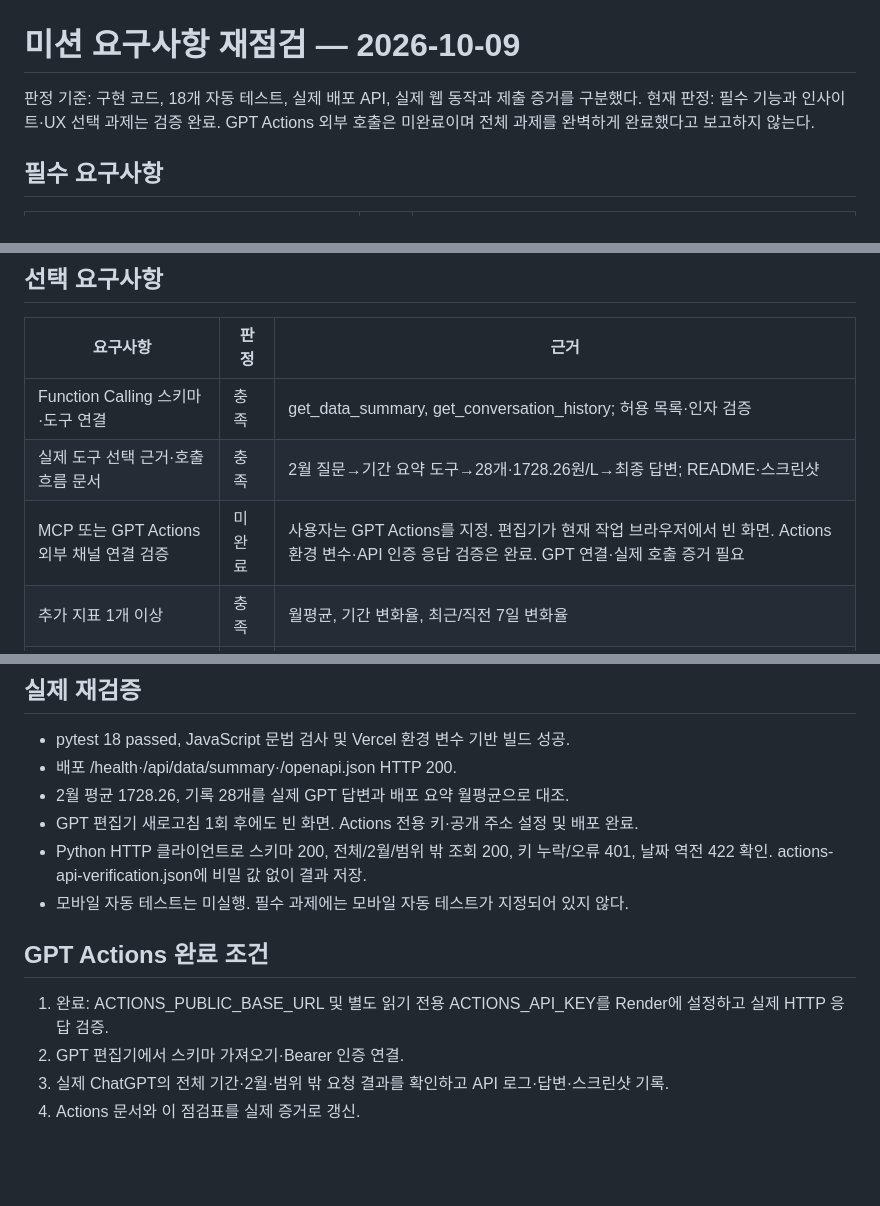
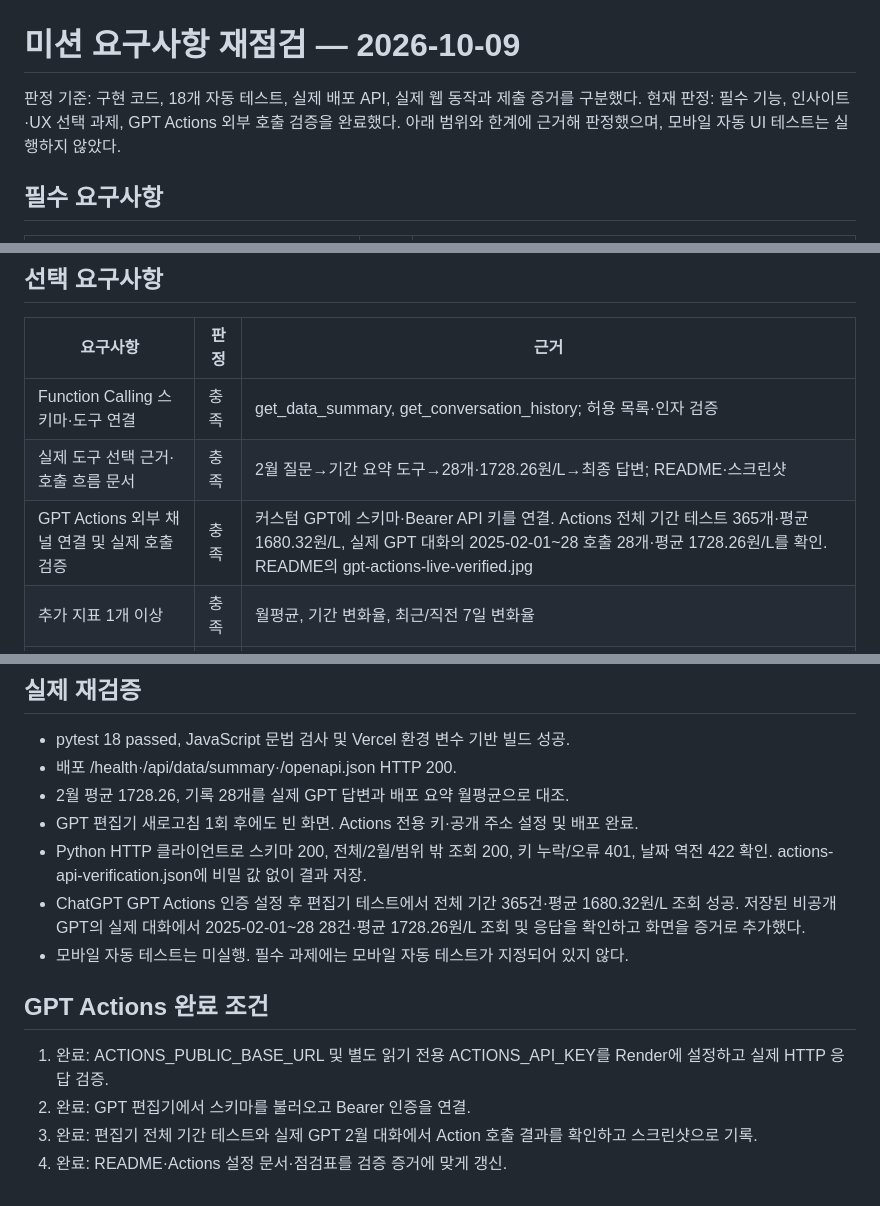
Before and after one commit to llcckk9935/CodysseyM1-2, a Markdown page: mission-audit.md, 3 parts joined by grey strips. GitHub-like rendering; blank space fills up the shorter version.

Commit message:
Mark GPT Actions bonus verified in mission audit

```diff
--- a/mission-audit.md
+++ b/mission-audit.md
@@ -1,7 +1,7 @@
 # 미션 요구사항 재점검 — 2026-10-09
 
 판정 기준: 구현 코드, 18개 자동 테스트, 실제 배포 API, 실제 웹 동작과 제출 증거를 구분했다.
-현재 판정: 필수 기능과 인사이트·UX 선택 과제는 검증 완료. GPT Actions 외부 호출은 미완료이며 전체 과제를 완벽하게 완료했다고 보고하지 않는다.
+현재 판정: 필수 기능, 인사이트·UX 선택 과제, GPT Actions 외부 호출 검증을 완료했다. 아래 범위와 한계에 근거해 판정했으며, 모바일 자동 UI 테스트는 실행하지 않았다.
 
 ## 필수 요구사항
 
@@ -35,7 +35,7 @@
 | --- | --- | --- |
 | Function Calling 스키마·도구 연결 | 충족 | get_data_summary, get_conversation_history; 허용 목록·인자 검증 |
 | 실제 도구 선택 근거·호출 흐름 문서 | 충족 | 2월 질문→기간 요약 도구→28개·1728.26원/L→최종 답변; README·스크린샷 |
-| MCP 또는 GPT Actions 외부 채널 연결 검증 | 미완료 | 사용자는 GPT Actions를 지정. 편집기가 현재 작업 브라우저에서 빈 화면. Actions 환경 변수·API 인증 응답 검증은 완료. GPT 연결·실제 호출 증거 필요 |
+| GPT Actions 외부 채널 연결 및 실제 호출 검증 | 충족 | 커스텀 GPT에 스키마·Bearer API 키를 연결. Actions 전체 기간 테스트 365개·평균 1680.32원/L, 실제 GPT 대화의 2025-02-01~28 호출 28개·평균 1728.26원/L를 확인. README의 gpt-actions-live-verified.jpg |
 | 추가 지표 1개 이상 | 충족 | 월평균, 기간 변화율, 최근/직전 7일 변화율 |
 | 그래프 1개 | 충족 | 실제 일별 SVG 추세 그래프 |
 | CSV 또는 JSON 다운로드 | 충족 | 실제 CSV 다운로드·365개 파싱 확인 |
@@ -55,11 +55,12 @@ CORS 허용 도메인과 공개 API 서버 URL은 비밀 API 키와 구분한다
 - 2월 평균 1728.26, 기록 28개를 실제 GPT 답변과 배포 요약 월평균으로 대조.
 - GPT 편집기 새로고침 1회 후에도 빈 화면. Actions 전용 키·공개 주소 설정 및 배포 완료.
 - Python HTTP 클라이언트로 스키마 200, 전체/2월/범위 밖 조회 200, 키 누락/오류 401, 날짜 역전 422 확인. actions-api-verification.json에 비밀 값 없이 결과 저장.
+- ChatGPT GPT Actions 인증 설정 후 편집기 테스트에서 전체 기간 365건·평균 1680.32원/L 조회 성공. 저장된 비공개 GPT의 실제 대화에서 2025-02-01~28 28건·평균 1728.26원/L 조회 및 응답을 확인하고 화면을 증거로 추가했다.
 - 모바일 자동 테스트는 미실행. 필수 과제에는 모바일 자동 테스트가 지정되어 있지 않다.
 
 ## GPT Actions 완료 조건
 
 1. 완료: ACTIONS_PUBLIC_BASE_URL 및 별도 읽기 전용 ACTIONS_API_KEY를 Render에 설정하고 실제 HTTP 응답 검증.
-2. GPT 편집기에서 스키마 가져오기·Bearer 인증 연결.
-3. 실제 ChatGPT의 전체 기간·2월·범위 밖 요청 결과를 확인하고 API 로그·답변·스크린샷 기록.
-4. Actions 문서와 이 점검표를 실제 증거로 갱신.
+2. 완료: GPT 편집기에서 스키마를 불러오고 Bearer 인증을 연결.
+3. 완료: 편집기 전체 기간 테스트와 실제 GPT 2월 대화에서 Action 호출 결과를 확인하고 스크린샷으로 기록.
+4. 완료: README·Actions 설정 문서·점검표를 검증 증거에 맞게 갱신.
```
